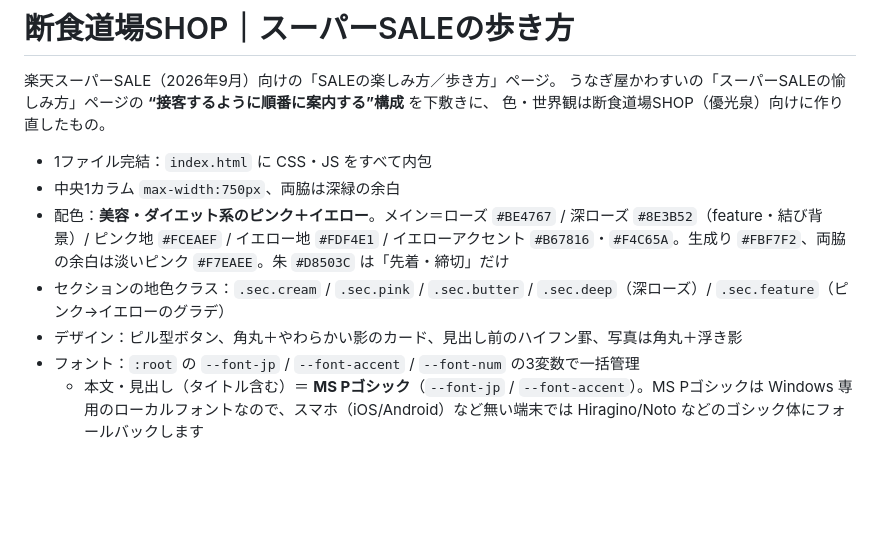
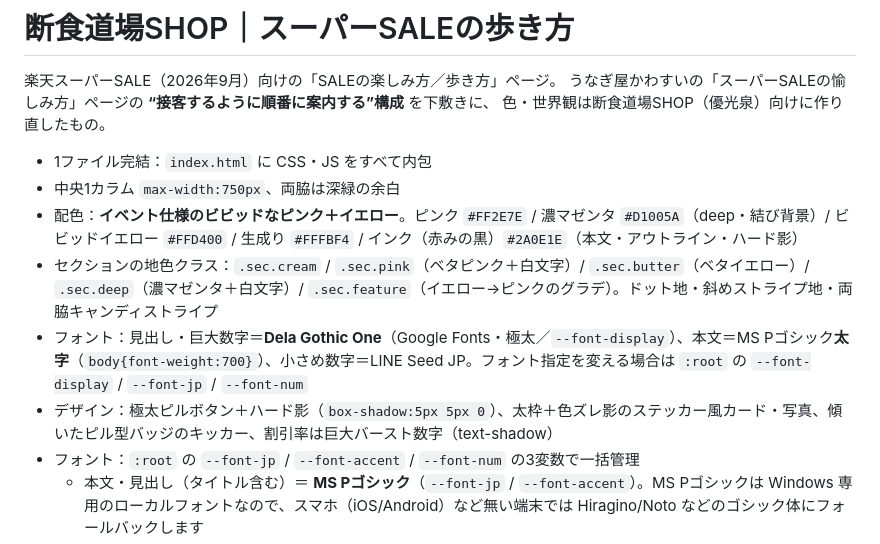
Before and after one commit to greentuushou-arch/danjiki-dojo-ss-guide, a Markdown page: README.md, the part around the change. Drawn GitHub-style; blank space fills up the shorter version.

Commit message:
docs: READMEをイベント配色・フォント仕様に更新

```diff
--- a/README.md
+++ b/README.md
@@ -6,9 +6,10 @@
 
 - 1ファイル完結：`index.html` に CSS・JS をすべて内包
 - 中央1カラム `max-width:750px`、両脇は深緑の余白
-- 配色：**美容・ダイエット系のピンク＋イエロー**。メイン＝ローズ `#BE4767` / 深ローズ `#8E3B52`（feature・結び背景）/ ピンク地 `#FCEAEF` / イエロー地 `#FDF4E1` / イエローアクセント `#B67816`・`#F4C65A`。生成り `#FBF7F2`、両脇の余白は淡いピンク `#F7EAEE`。朱 `#D8503C` は「先着・締切」だけ
-- セクションの地色クラス：`.sec.cream` / `.sec.pink` / `.sec.butter` / `.sec.deep`（深ローズ）/ `.sec.feature`（ピンク→イエローのグラデ）
-- デザイン：ピル型ボタン、角丸＋やわらかい影のカード、見出し前のハイフン罫、写真は角丸＋浮き影
+- 配色：**イベント仕様のビビッドなピンク＋イエロー**。ピンク `#FF2E7E` / 濃マゼンタ `#D1005A`（deep・結び背景）/ ビビッドイエロー `#FFD400` / 生成り `#FFFBF4` / インク（赤みの黒）`#2A0E1E`（本文・アウトライン・ハード影）
+- セクションの地色クラス：`.sec.cream` / `.sec.pink`（ベタピンク＋白文字）/ `.sec.butter`（ベタイエロー）/ `.sec.deep`（濃マゼンタ＋白文字）/ `.sec.feature`（イエロー→ピンクのグラデ）。ドット地・斜めストライプ地・両脇キャンディストライプ
+- フォント：見出し・巨大数字＝**Dela Gothic One**（Google Fonts・極太／`--font-display`）、本文＝MS Pゴシック**太字**（`body{font-weight:700}`）、小さめ数字＝LINE Seed JP。フォント指定を変える場合は `:root` の `--font-display` / `--font-jp` / `--font-num`
+- デザイン：極太ピルボタン＋ハード影（`box-shadow:5px 5px 0`）、太枠＋色ズレ影のステッカー風カード・写真、傾いたピル型バッジのキッカー、割引率は巨大バースト数字（text-shadow）
 - フォント：`:root` の `--font-jp` / `--font-accent` / `--font-num` の3変数で一括管理
   - 本文・見出し（タイトル含む）＝ **MS Pゴシック**（`--font-jp` / `--font-accent`）。MS Pゴシックは Windows 専用のローカルフォントなので、スマホ（iOS/Android）など無い端末では Hiragino/Noto などのゴシック体にフォールバックします
   - 数字・欧文ラベル＝ **LINE Seed JP**（`--font-num`）。`fonts/line-seed-jp-num-{Rg,Bd}.woff2` に Latin・数字・記号だけをサブセットして同梱（各約15KB、OFL）。曜日などの日本語は自動で MS Pゴシックに落ちます
```
